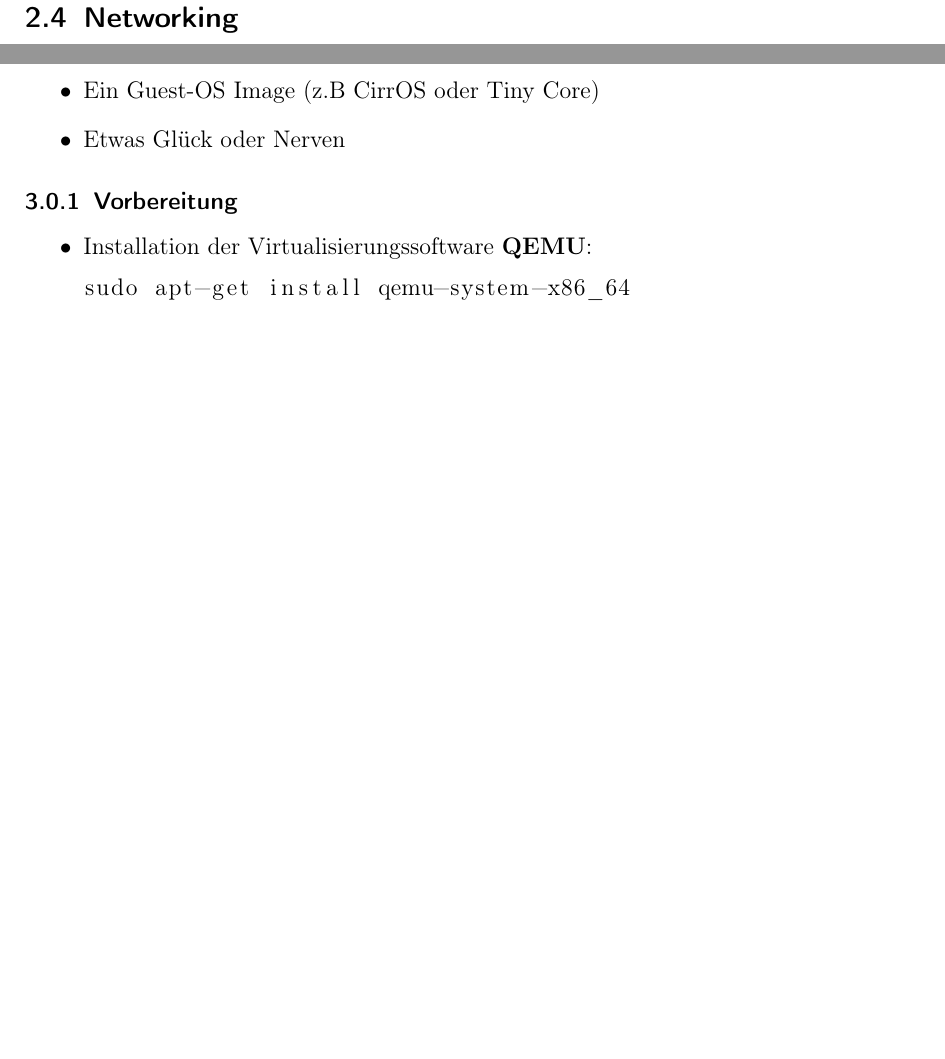
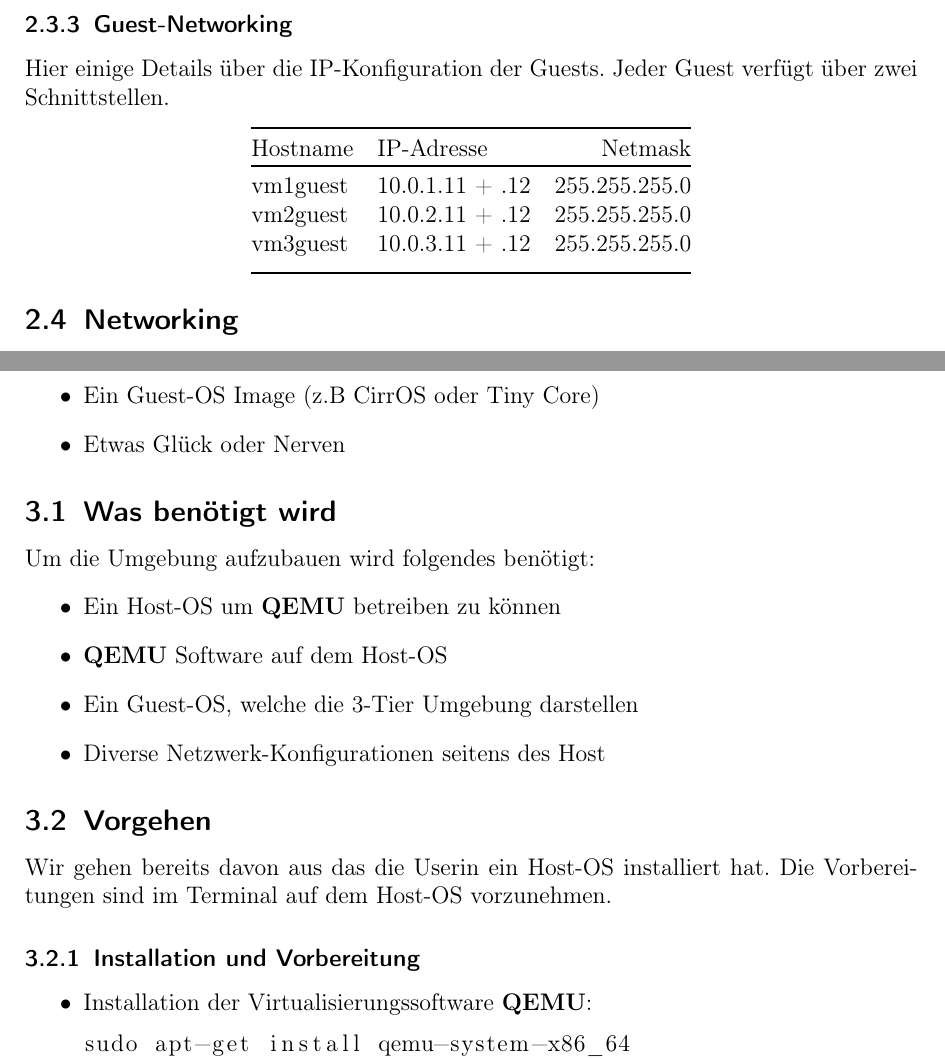
Before and after one commit to develmusa/CldInf-Labs, a LaTeX document (Lab04/Lab04_GiorgioVincenti&SamuelKrieg.tex): two parts of pages 6 and 7 of 9, joined at a grey line, cut at the place of the change, the shorter picture padded with empty space. Compiled offline with pdfLaTeX.

Commit message:
Anpassung

```diff
--- a/Lab04/Lab04_GiorgioVincenti&SamuelKrieg.tex
+++ b/Lab04/Lab04_GiorgioVincenti&SamuelKrieg.tex
@@ -203,3 +206,14 @@ Die VMs befinden sich im Homeverzeichnis des Users. Sie sind als *.img Datei abg
 	\end{center}
 \end{figure}
 
+\subsubsection{Guest-Networking}
+Hier einige Details über die IP-Konfiguration der Guests. Jeder Guest verfügt über zwei Schnittstellen.
+\begin{center}
+    \begin{tabular}{@{} l l r@{}}\toprule
+    {Hostname} & {IP-Adresse} & {Netmask}\\ \toprule
+    vm1guest & 10.0.1.11 + .12 & 255.255.255.0\\
+    vm2guest & 10.0.2.11 + .12 & 255.255.255.0\\
+    vm3guest & 10.0.3.11 + .12 & 255.255.255.0\\ \addlinespace
+    \bottomrule
+    \end{tabular}
+\end{center}
@@ -244,7 +257,20 @@ Was wird zusätzlich zum Host-OS benötigt:
 \item Etwas Glück oder Nerven
 \end{itemize}
 
-\subsubsection{Vorbereitung}
+\subsection{Was benötigt wird}
+Um die Umgebung aufzubauen wird folgendes benötigt:
+\begin{itemize}
+\item Ein Host-OS um \textbf{QEMU} betreiben zu können
+\item \textbf{QEMU} Software auf dem Host-OS
+\item Ein Guest-OS, welche die 3-Tier Umgebung darstellen
+\item Diverse Netzwerk-Konfigurationen seitens des Host
+\end{itemize}
+
+\subsection{Vorgehen}
+Wir gehen bereits davon aus das die Userin ein Host-OS installiert hat.
+Die Vorbereitungen sind im Terminal auf dem Host-OS vorzunehmen.
+
+\subsubsection{Installation und Vorbereitung}
 \begin{itemize}
 \item Installation der Virtualisierungssoftware \textbf{QEMU}:
 \begin{lstlisting}
```
Also changed, not shown: Lab04/Lab04_GiorgioVincenti&SamuelKrieg.tex (47 more changed lines), 1 other file.
